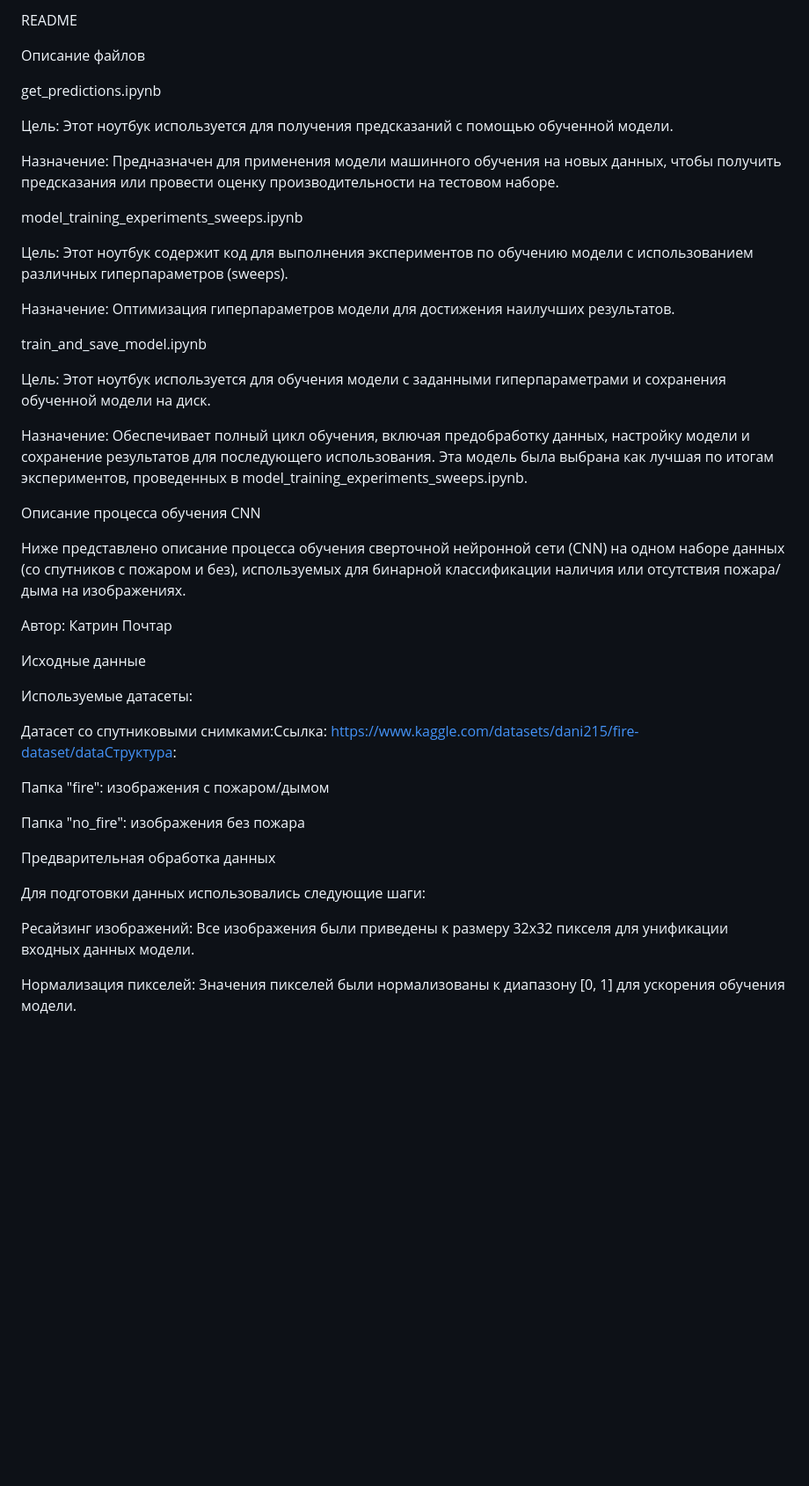
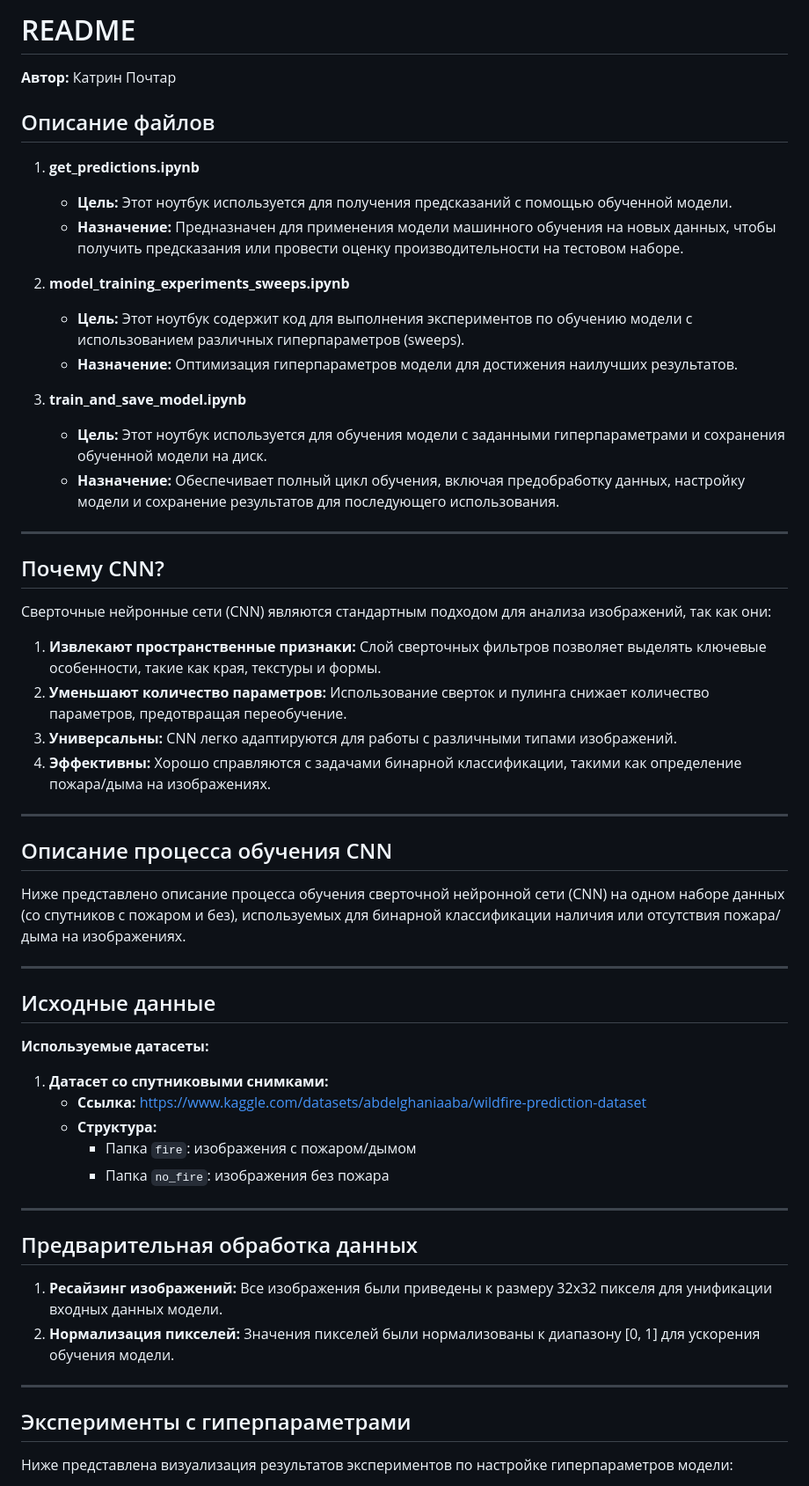
Before and after one commit to AndreyKotelnikov/MFTI_Hackathon_Fire_Guard, a Markdown page: notebooks/cnn-wildfire-prediction/README.md, the part around one of its changes. Shown at 88% size. Rendered like a GitHub page; blank space fills up the shorter version.

```diff
--- a/notebooks/cnn-wildfire-prediction/README.md
+++ b/notebooks/cnn-wildfire-prediction/README.md
@@ -1,46 +1,61 @@
-README
+# README
 
-Описание файлов
+**Автор:** Катрин Почтар
 
-get_predictions.ipynb
+## Описание файлов
 
-Цель: Этот ноутбук используется для получения предсказаний с помощью обученной модели.
+1. **get_predictions.ipynb**
+   - **Цель:** Этот ноутбук используется для получения предсказаний с помощью обученной модели.
+   - **Назначение:** Предназначен для применения модели машинного обучения на новых данных, чтобы получить предсказания или провести оценку производительности на тестовом наборе.
 
-Назначение: Предназначен для применения модели машинного обучения на новых данных, чтобы получить предсказания или провести оценку производительности на тестовом наборе.
+2. **model_training_experiments_sweeps.ipynb**
+   - **Цель:** Этот ноутбук содержит код для выполнения экспериментов по обучению модели с использованием различных гиперпараметров (sweeps).
+   - **Назначение:** Оптимизация гиперпараметров модели для достижения наилучших результатов.
 
-model_training_experiments_sweeps.ipynb
+3. **train_and_save_model.ipynb**
+   - **Цель:** Этот ноутбук используется для обучения модели с заданными гиперпараметрами и сохранения обученной модели на диск.
+   - **Назначение:** Обеспечивает полный цикл обучения, включая предобработку данных, настройку модели и сохранение результатов для последующего использования.
 
-Цель: Этот ноутбук содержит код для выполнения экспериментов по обучению модели с использованием различных гиперпараметров (sweeps).
+---
 
-Назначение: Оптимизация гиперпараметров модели для достижения наилучших результатов.
+## Почему CNN?
 
-train_and_save_model.ipynb
+Сверточные нейронные сети (CNN) являются стандартным подходом для анализа изображений, так как они:
 
-Цель: Этот ноутбук используется для обучения модели с заданными гиперпараметрами и сохранения обученной модели на диск.
+1. **Извлекают пространственные признаки:** Слой сверточных фильтров позволяет выделять ключевые особенности, такие как края, текстуры и формы.
+2. **Уменьшают количество параметров:** Использование сверток и пулинга снижает количество параметров, предотвращая переобучение.
+3. **Универсальны:** CNN легко адаптируются для работы с различными типами изображений.
+4. **Эффективны:** Хорошо справляются с задачами бинарной классификации, такими как определение пожара/дыма на изображениях.
 
-Назначение: Обеспечивает полный цикл обучения, включая предобработку данных, настройку модели и сохранение результатов для последующего использования. Эта модель была выбрана как лучшая по итогам экспериментов, проведенных в model_training_experiments_sweeps.ipynb.
+---
 
-Описание процесса обучения CNN
+## Описание процесса обучения CNN
 
 Ниже представлено описание процесса обучения сверточной нейронной сети (CNN) на одном наборе данных (со спутников с пожаром и без), используемых для бинарной классификации наличия или отсутствия пожара/дыма на изображениях.
 
-Автор: Катрин Почтар
+---
 
-Исходные данные
+## Исходные данные
 
-Используемые датасеты:
+**Используемые датасеты:**
 
-Датасет со спутниковыми снимками:Ссылка: https://www.kaggle.com/datasets/dani215/fire-dataset/dataСтруктура:
+1. **Датасет со спутниковыми снимками:**
+   - **Ссылка:** [https://www.kaggle.com/datasets/abdelghaniaaba/wildfire-prediction-dataset
+   ](https://www.kaggle.com/datasets/abdelghaniaaba/wildfire-prediction-dataset)
+   - **Структура:**
+     - Папка `fire`: изображения с пожаром/дымом
+     - Папка `no_fire`: изображения без пожара
 
-Папка "fire": изображения с пожаром/дымом
+---
 
-Папка "no_fire": изображения без пожара
+## Предварительная обработка данных
 
-Предварительная обработка данных
+1. **Ресайзинг изображений:** Все изображения были приведены к размеру 32x32 пикселя для унификации входных данных модели.
+2. **Нормализация пикселей:** Значения пикселей были нормализованы к диапазону [0, 1] для ускорения обучения модели.
 
-Для подготовки данных использовались следующие шаги:
+---
 
-Ресайзинг изображений: Все изображения были приведены к размеру 32x32 пикселя для унификации входных данных модели.
+## Эксперименты с гиперпараметрами
 
-Нормализация пикселей: Значения пикселей были нормализованы к диапазону [0, 1] для ускорения обучения модели.
+Ниже представлена визуализация результатов экспериментов по настройке гиперпараметров модели:
 
```
Also changed, not shown: other parts of notebooks/cnn-wildfire-prediction/README.md (+31 -63 lines).
